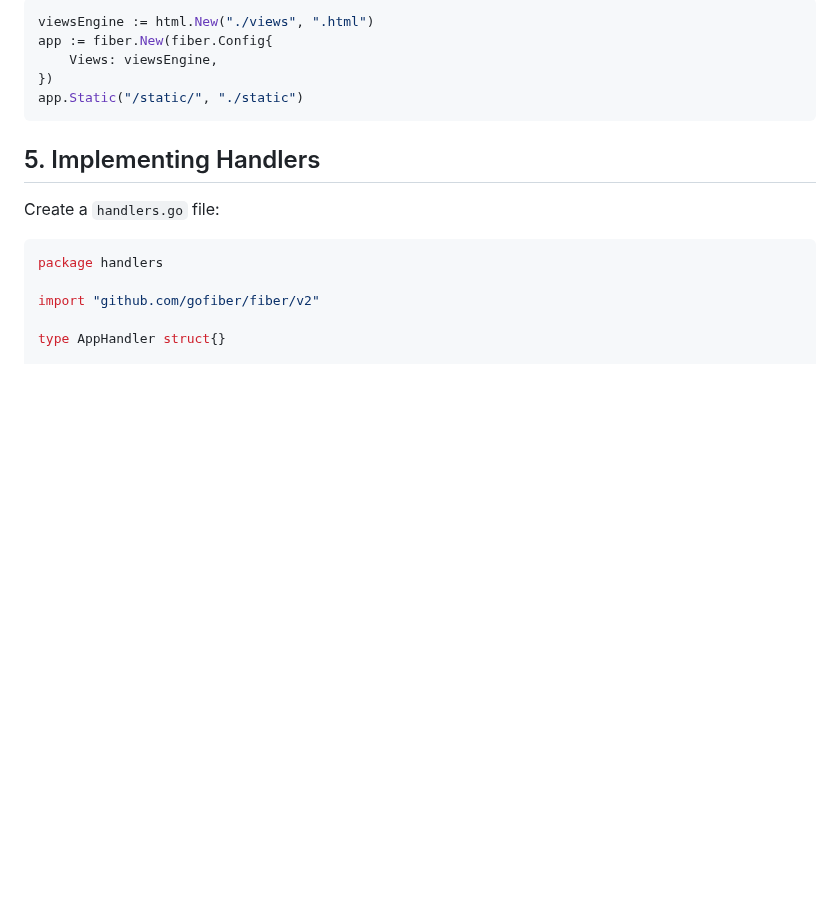
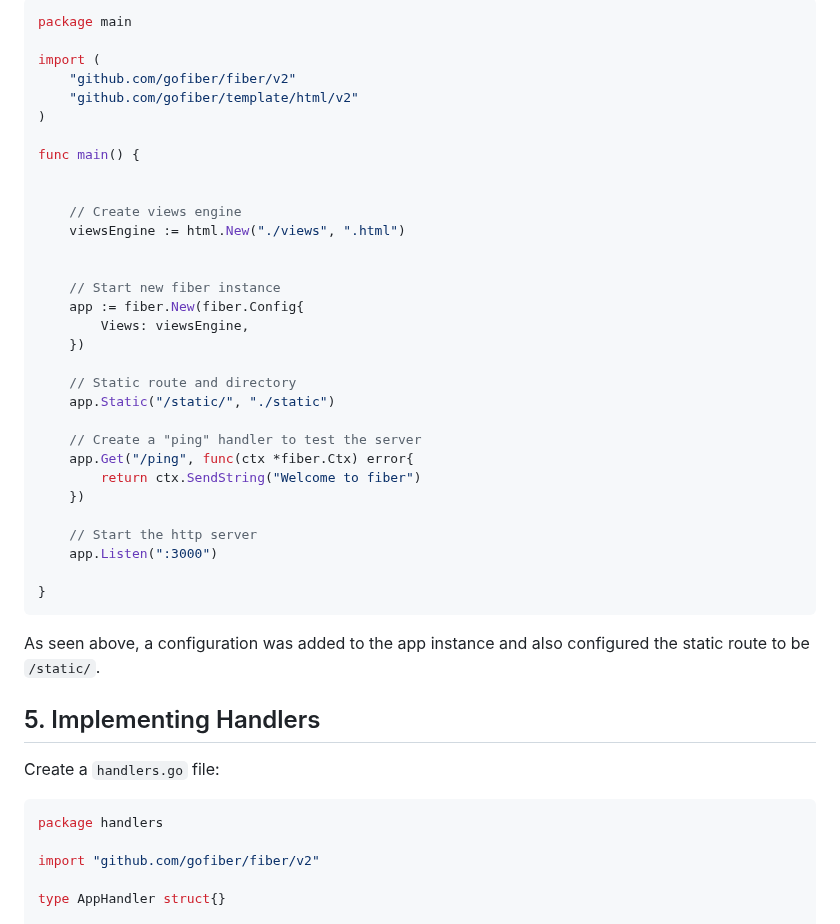
Before and after one commit to gdscwm/real-time-chat-app, a Markdown page: README.md, the part around one of its changes. GitHub-like rendering; blank space fills up the shorter version.

````diff
--- a/README.md
+++ b/README.md
@@ -106,11 +257,39 @@ Update `main.go` to handle static files:
 
 ```go
-viewsEngine := html.New("./views", ".html")
-app := fiber.New(fiber.Config{
-    Views: viewsEngine,
-})
-app.Static("/static/", "./static")
+package main
+
+import (
+    "github.com/gofiber/fiber/v2"
+    "github.com/gofiber/template/html/v2"
+)
+
+func main() {
+
+
+    // Create views engine
+    viewsEngine := html.New("./views", ".html")
+
+
+    // Start new fiber instance
+    app := fiber.New(fiber.Config{
+        Views: viewsEngine,
+    })
+
+    // Static route and directory
+    app.Static("/static/", "./static")
+
+    // Create a "ping" handler to test the server
+    app.Get("/ping", func(ctx *fiber.Ctx) error{
+        return ctx.SendString("Welcome to fiber")
+    })
+
+    // Start the http server
+    app.Listen(":3000")
+
+}
 ```
+
+As seen above, a configuration was added to the app instance and also configured the static route to be `/static/`.
 
 ## 5. Implementing Handlers
 
````
Also changed, not shown: other parts of README.md (+155 -4 lines).
